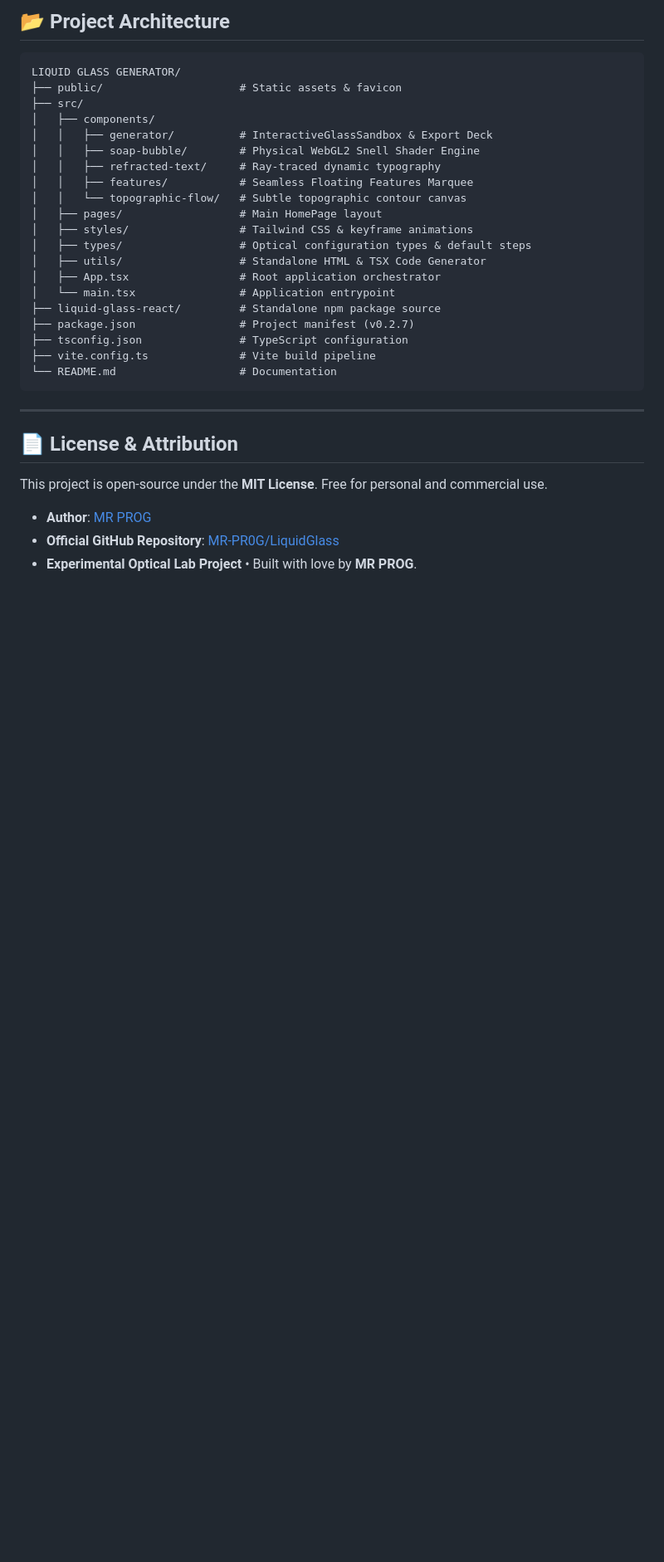
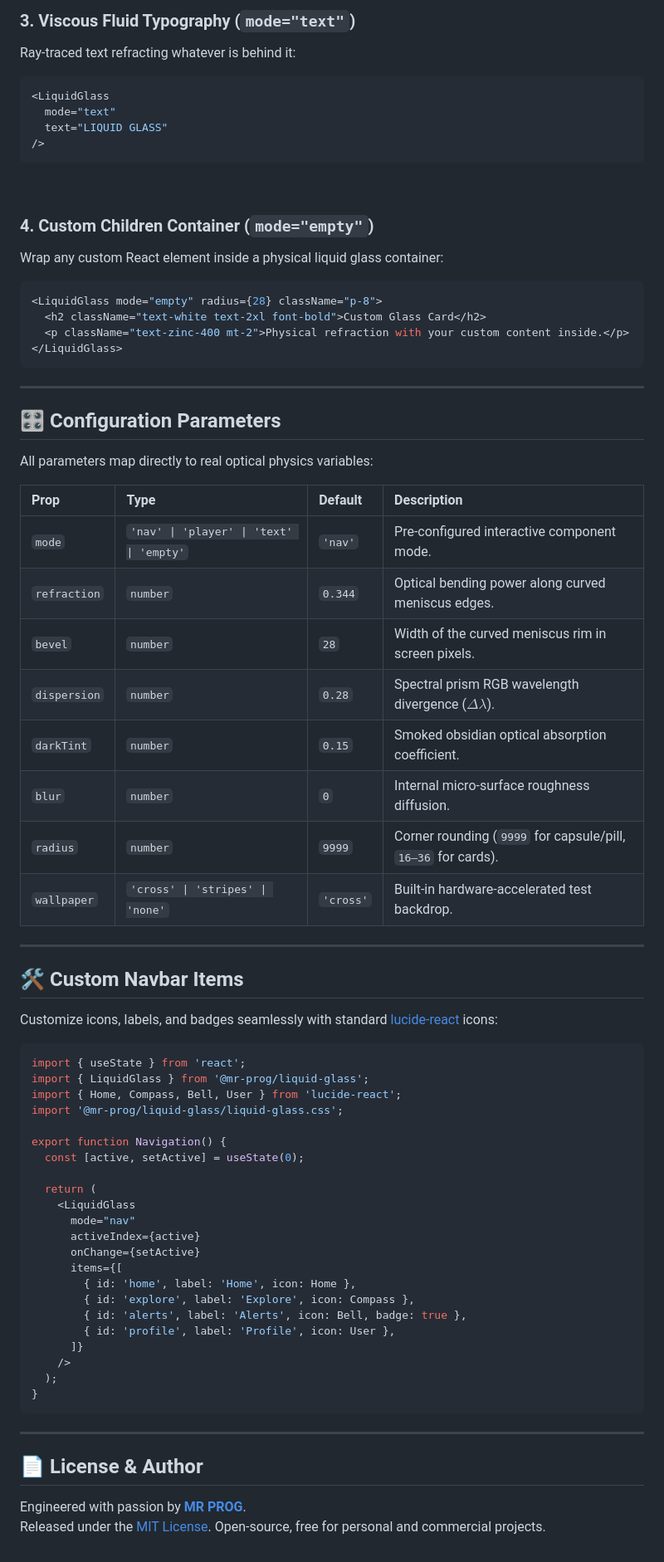
Before and after one commit to MR-PR0G/Liquid-Glass-Effect, a Markdown page: README.md, the part around one of its changes. Shown at 83% size. GitHub-like rendering; blank space fills up the shorter version.

````diff
--- a/README.md
+++ b/README.md
@@ -177,35 +106,77 @@ The production assets will be output to the `dist/` directory with zero build er
 
-## 📂 Project Architecture
+### 3. Viscous Fluid Typography (`mode="text"`)
+Ray-traced text refracting whatever is behind it:
 
-```text
-LIQUID GLASS GENERATOR/
-├── public/                     # Static assets & favicon
-├── src/
-│   ├── components/
-│   │   ├── generator/          # InteractiveGlassSandbox & Export Deck
-│   │   ├── soap-bubble/        # Physical WebGL2 Snell Shader Engine
-│   │   ├── refracted-text/     # Ray-traced dynamic typography
-│   │   ├── features/           # Seamless Floating Features Marquee
-│   │   └── topographic-flow/   # Subtle topographic contour canvas
-│   ├── pages/                  # Main HomePage layout
-│   ├── styles/                 # Tailwind CSS & keyframe animations
-│   ├── types/                  # Optical configuration types & default steps
-│   ├── utils/                  # Standalone HTML & TSX Code Generator
-│   ├── App.tsx                 # Root application orchestrator
-│   └── main.tsx                # Application entrypoint
-├── liquid-glass-react/         # Standalone npm package source
-├── package.json                # Project manifest (v0.2.7)
-├── tsconfig.json               # TypeScript configuration
-├── vite.config.ts              # Vite build pipeline
-└── README.md                   # Documentation
+```tsx
+<LiquidGlass
+  mode="text"
+  text="LIQUID GLASS"
+/>
+```
+
+<br />
+
+### 4. Custom Children Container (`mode="empty"`)
+Wrap any custom React element inside a physical liquid glass container:
+
+```tsx
+<LiquidGlass mode="empty" radius={28} className="p-8">
+  <h2 className="text-white text-2xl font-bold">Custom Glass Card</h2>
+  <p className="text-zinc-400 mt-2">Physical refraction with your custom content inside.</p>
+</LiquidGlass>
 ```
 
 ---
 
-## 📄 License & Attribution
+## 🎛️ Configuration Parameters
 
-This project is open-source under the **MIT License**. Free for personal and commercial use.
+All parameters map directly to real optical physics variables:
 
-- **Author**: [MR PROG](https://github.com/MR-PR0G)
-- **Official GitHub Repository**: [MR-PR0G/LiquidGlass](https://github.com/MR-PR0G/LiquidGlass)
-- **Experimental Optical Lab Project** &bull; Built with love by **MR PROG**.
+| Prop | Type | Default | Description |
+| :--- | :--- | :--- | :--- |
+| `mode` | `'nav' \| 'player' \| 'text' \| 'empty'` | `'nav'` | Pre-configured interactive component mode. |
+| `refraction` | `number` | `0.344` | Optical bending power along curved meniscus edges. |
+| `bevel` | `number` | `28` | Width of the curved meniscus rim in screen pixels. |
+| `dispersion` | `number` | `0.28` | Spectral prism RGB wavelength divergence ($\Delta\lambda$). |
+| `darkTint` | `number` | `0.15` | Smoked obsidian optical absorption coefficient. |
+| `blur` | `number` | `0` | Internal micro-surface roughness diffusion. |
+| `radius` | `number` | `9999` | Corner rounding (`9999` for capsule/pill, `16–36` for cards). |
+| `wallpaper` | `'cross' \| 'stripes' \| 'none'` | `'cross'` | Built-in hardware-accelerated test backdrop. |
+
+---
+
+## 🛠️ Custom Navbar Items
+
+Customize icons, labels, and badges seamlessly with standard [lucide-react](https://lucide.dev) icons:
+
+```tsx
+import { useState } from 'react';
+import { LiquidGlass } from '@mr-prog/liquid-glass';
+import { Home, Compass, Bell, User } from 'lucide-react';
+import '@mr-prog/liquid-glass/liquid-glass.css';
+
+export function Navigation() {
+  const [active, setActive] = useState(0);
+
+  return (
+    <LiquidGlass
+      mode="nav"
+      activeIndex={active}
+      onChange={setActive}
+      items={[
+        { id: 'home', label: 'Home', icon: Home },
+        { id: 'explore', label: 'Explore', icon: Compass },
+        { id: 'alerts', label: 'Alerts', icon: Bell, badge: true },
+        { id: 'profile', label: 'Profile', icon: User },
+      ]}
+    />
+  );
+}
+```
+
+---
+
+## 📄 License & Author
+
+Engineered with passion by **[MR PROG](https://github.com/MR-PR0G)**.
+Released under the [MIT License](LICENSE). Open-source, free for personal and commercial projects.
````
Also changed, not shown: other parts of README.md (+67 -138 lines), liquid-glass-react/README.md (+58 -147 lines), demo/audio-player-preview.png (added), demo/hero-preview.png (added), liquid-glass-react/demo/audio-player-preview.png (added), liquid-glass-react/demo/hero-preview.png (added).
